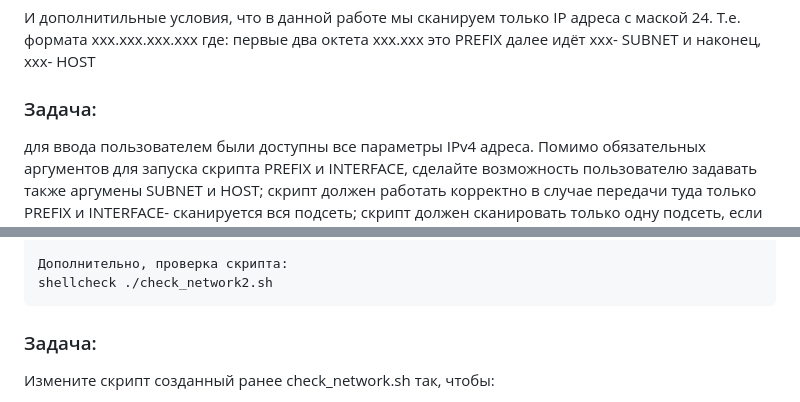
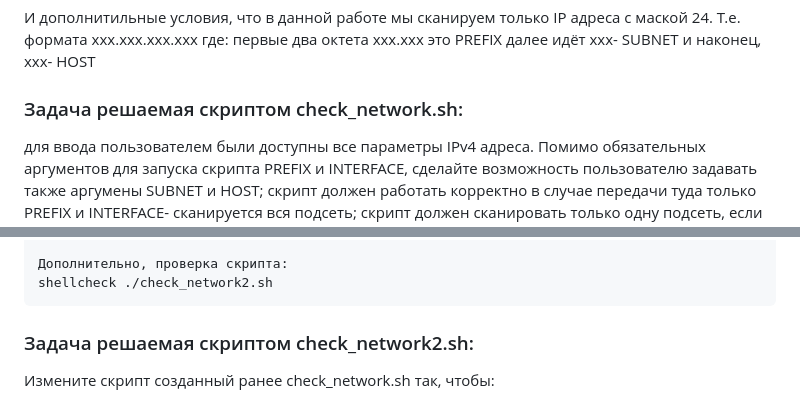
Before and after one commit to IvanChet-4/DevOps_ext, a Markdown page: Module_5/H3/readme.md, 2 parts joined by grey strips. Drawn GitHub-style.

````diff
--- a/Module_5/H3/readme.md
+++ b/Module_5/H3/readme.md
@@ -46,7 +46,7 @@ done
 далее идёт ххх- SUBNET
 и наконец, ххх- HOST
 
-### Задача:
+### Задача решаемая скриптом check_network.sh:
 для ввода пользователем были доступны все параметры IPv4 адреса. Помимо обязательных аргументов для запуска скрипта PREFIX и INTERFACE, сделайте возможность пользователю задавать также аргумены SUBNET и HOST;
 скрипт должен работать корректно в случае передачи туда только PREFIX и INTERFACE- сканируется вся подсеть;
 скрипт должен сканировать только одну подсеть, если переданы параметры PREFIX, INTERFACE и SUBNET- сканируются все хосты данной подсети;
@@ -69,7 +69,7 @@ shellcheck ./check_network2.sh
 ```
 
 
-### Задача:
+### Задача решаемая скриптом check_network2.sh:
 Измените скрипт созданный ранее check_network.sh так, чтобы:
 
 единственным параметром для ввода остался сетевой интерфейс;
````
